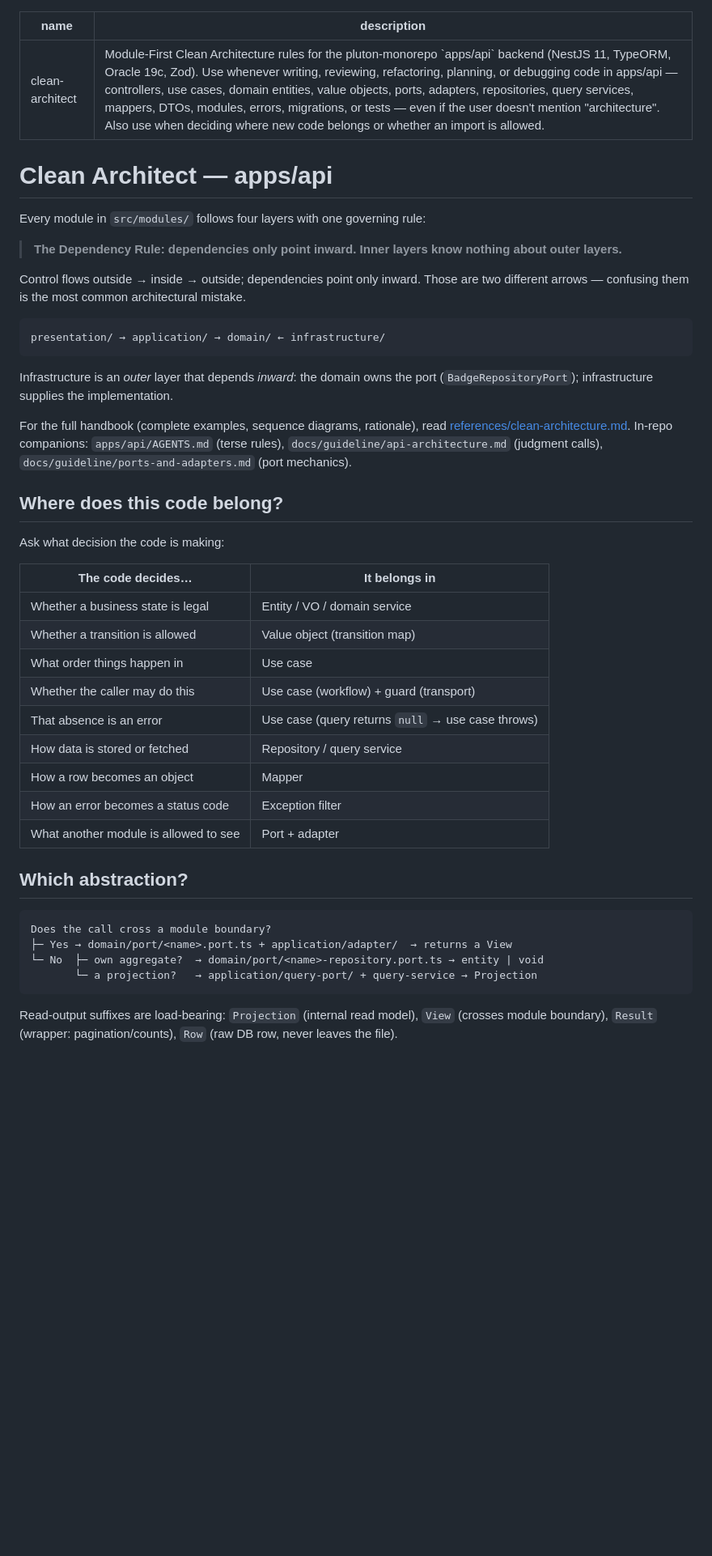
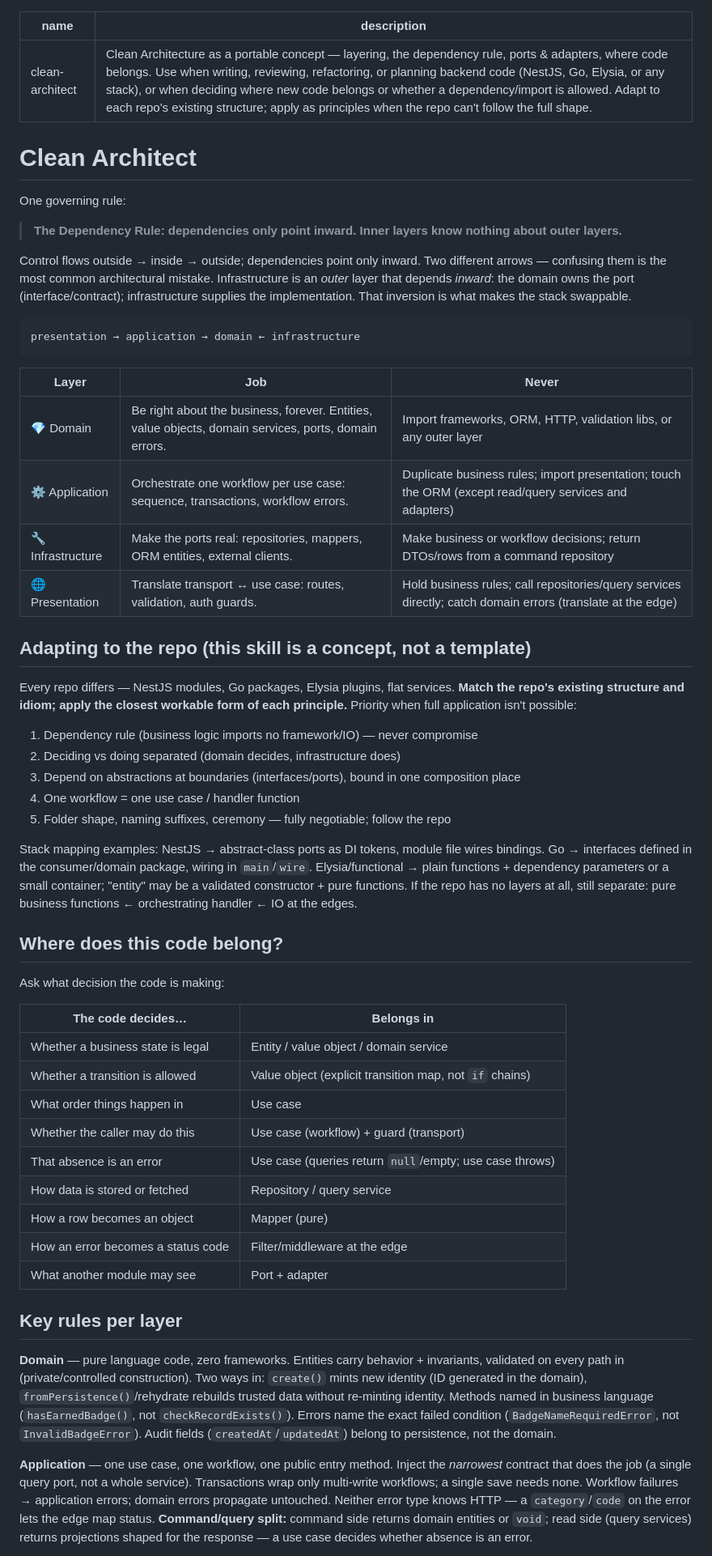
Before and after one commit to newkritsada/ai-agent-coding-skill, a Markdown page: Claude/clean-architect/SKILL.md, the part around one of its changes. Shown at 81% size. Drawn GitHub-style; blank space fills up the shorter version.

````diff
--- a/Claude/clean-architect/SKILL.md
+++ b/Claude/clean-architect/SKILL.md
@@ -1,48 +1,58 @@
 ---
 name: clean-architect
-description: Module-First Clean Architecture rules for the pluton-monorepo `apps/api` backend (NestJS 11, TypeORM, Oracle 19c, Zod). Use whenever writing, reviewing, refactoring, planning, or debugging code in apps/api — controllers, use cases, domain entities, value objects, ports, adapters, repositories, query services, mappers, DTOs, modules, errors, migrations, or tests — even if the user doesn't mention "architecture". Also use when deciding where new code belongs or whether an import is allowed.
+description: Clean Architecture as a portable concept — layering, the dependency rule, ports & adapters, where code belongs. Use when writing, reviewing, refactoring, or planning backend code (NestJS, Go, Elysia, or any stack), or when deciding where new code belongs or whether a dependency/import is allowed. Adapt to each repo's existing structure; apply as principles when the repo can't follow the full shape.
 ---
 
-# Clean Architect — apps/api
+# Clean Architect
 
-Every module in `src/modules/` follows four layers with one governing rule:
+One governing rule:
 
 > **The Dependency Rule: dependencies only point inward. Inner layers know nothing about outer layers.**
 
-Control flows outside → inside → outside; dependencies point only inward. Those are two different arrows — confusing them is the most common architectural mistake.
+Control flows outside → inside → outside; dependencies point only inward. Two different arrows — confusing them is the most common architectural mistake. Infrastructure is an *outer* layer that depends *inward*: the domain owns the port (interface/contract); infrastructure supplies the implementation. That inversion is what makes the stack swappable.
 
 ```text
-presentation/ → application/ → domain/ ← infrastructure/
+presentation → application → domain ← infrastructure
 ```
 
-Infrastructure is an *outer* layer that depends *inward*: the domain owns the port (`BadgeRepositoryPort`); infrastructure supplies the implementation.
+| Layer | Job | Never |
+|---|---|---|
+| 💎 Domain | Be right about the business, forever. Entities, value objects, domain services, ports, domain errors. | Import frameworks, ORM, HTTP, validation libs, or any outer layer |
+| ⚙️ Application | Orchestrate one workflow per use case: sequence, transactions, workflow errors. | Duplicate business rules; import presentation; touch the ORM (except read/query services and adapters) |
+| 🔧 Infrastructure | Make the ports real: repositories, mappers, ORM entities, external clients. | Make business or workflow decisions; return DTOs/rows from a command repository |
+| 🌐 Presentation | Translate transport ↔ use case: routes, validation, auth guards. | Hold business rules; call repositories/query services directly; catch domain errors (translate at the edge) |
 
-For the full handbook (complete examples, sequence diagrams, rationale), read [references/clean-architecture.md](references/clean-architecture.md). In-repo companions: `apps/api/AGENTS.md` (terse rules), `docs/guideline/api-architecture.md` (judgment calls), `docs/guideline/ports-and-adapters.md` (port mechanics).
+## Adapting to the repo (this skill is a concept, not a template)
+
+Every repo differs — NestJS modules, Go packages, Elysia plugins, flat services. **Match the repo's existing structure and idiom; apply the closest workable form of each principle.** Priority when full application isn't possible:
+
+1. Dependency rule (business logic imports no framework/IO) — never compromise
+2. Deciding vs doing separated (domain decides, infrastructure does)
+3. Depend on abstractions at boundaries (interfaces/ports), bound in one composition place
+4. One workflow = one use case / handler function
+5. Folder shape, naming suffixes, ceremony — fully negotiable; follow the repo
+
+Stack mapping examples: NestJS → abstract-class ports as DI tokens, module file wires bindings. Go → interfaces defined in the consumer/domain package, wiring in `main`/`wire`. Elysia/functional → plain functions + dependency parameters or a small container; "entity" may be a validated constructor + pure functions. If the repo has no layers at all, still separate: pure business functions ← orchestrating handler ← IO at the edges.
 
 ## Where does this code belong?
 
 Ask what decision the code is making:
 
-| The code decides… | It belongs in |
+| The code decides… | Belongs in |
 |---|---|
-| Whether a business state is legal | Entity / VO / domain service |
-| Whether a transition is allowed | Value object (transition map) |
+| Whether a business state is legal | Entity / value object / domain service |
+| Whether a transition is allowed | Value object (explicit transition map, not `if` chains) |
 | What order things happen in | Use case |
 | Whether the caller may do this | Use case (workflow) + guard (transport) |
-| That absence is an error | Use case (query returns `null` → use case throws) |
+| That absence is an error | Use case (queries return `null`/empty; use case throws) |
 | How data is stored or fetched | Repository / query service |
-| How a row becomes an object | Mapper |
-| How an error becomes a status code | Exception filter |
-| What another module is allowed to see | Port + adapter |
+| How a row becomes an object | Mapper (pure) |
+| How an error becomes a status code | Filter/middleware at the edge |
+| What another module may see | Port + adapter |
 
-## Which abstraction?
+## Key rules per layer
 
-```text
-Does the call cross a module boundary?
-├─ Yes → domain/port/<name>.port.ts + application/adapter/  → returns a View
-└─ No  ├─ own aggregate?  → domain/port/<name>-repository.port.ts → entity | void
-       └─ a projection?   → application/query-port/ + query-service → Projection
-```
+**Domain** — pure language code, zero frameworks. Entities carry behavior + invariants, validated on every path in (private/controlled construction). Two ways in: `create()` mints new identity (ID generated in the domain), `fromPersistence()`/rehydrate rebuilds trusted data without re-minting identity. Methods named in business language (`hasEarnedBadge()`, not `checkRecordExists()`). Errors name the exact failed condition (`BadgeNameRequiredError`, not `InvalidBadgeError`). Audit fields (`createdAt`/`updatedAt`) belong to persistence, not the domain.
 
-Read-output suffixes are load-bearing: `Projection` (internal read model), `View` (crosses module boundary), `Result` (wrapper: pagination/counts), `Row` (raw DB row, never leaves the file).
+**Application** — one use case, one workflow, one public entry method. Inject the *narrowest* contract that does the job (a single query port, not a whole service). Transactions wrap only multi-write workflows; a single save needs none. Workflow failures → application errors; domain errors propagate untouched. Neither error type knows HTTP — a `category`/`code` on the error lets the edge map status. **Command/query split:** command side returns domain entities or `void`; read side (query services) returns projections shaped for the response — a use case decides whether absence is an error.
 
````
Also changed, not shown: other parts of Claude/clean-architect/SKILL.md (+32 -88 lines), 1 other file.
